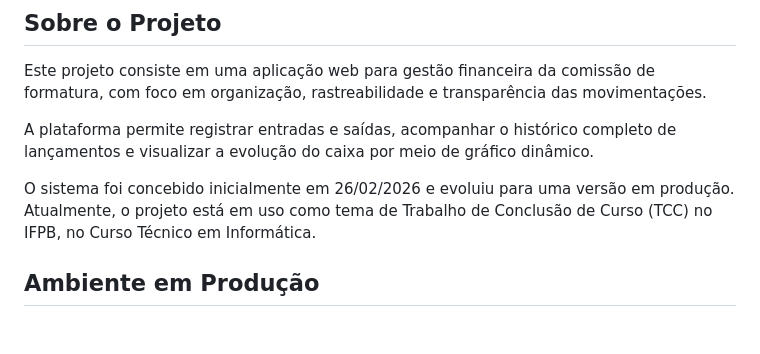
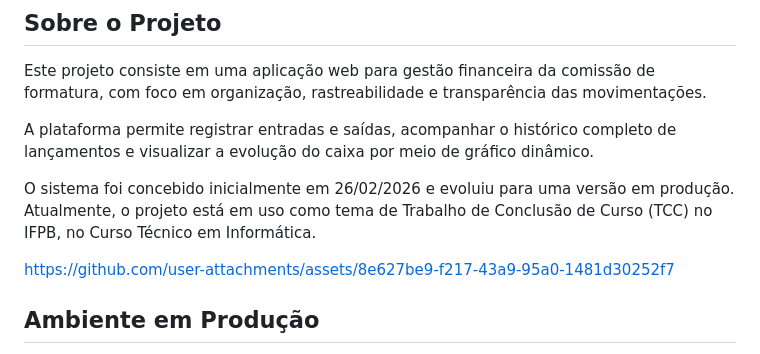
Before and after one commit to ffaneto/gestao-vendas-3-info-vesp-1.0, a Markdown page: README.md, the part around the change. Rendered like a GitHub page; blank space fills up the shorter version.

```diff
--- a/README.md
+++ b/README.md
@@ -20,6 +20,9 @@ Este projeto consiste em uma aplicação web para gestão financeira da comissã
 A plataforma permite registrar entradas e saídas, acompanhar o histórico completo de lançamentos e visualizar a evolução do caixa por meio de gráfico dinâmico.
 
 O sistema foi concebido inicialmente em 26/02/2026 e evoluiu para uma versão em produção. Atualmente, o projeto está em uso como tema de Trabalho de Conclusão de Curso (TCC) no IFPB, no Curso Técnico em Informática.
+
+
+https://github.com/user-attachments/assets/8e627be9-f217-43a9-95a0-1481d30252f7
 
 ## Ambiente em Produção
 
```
